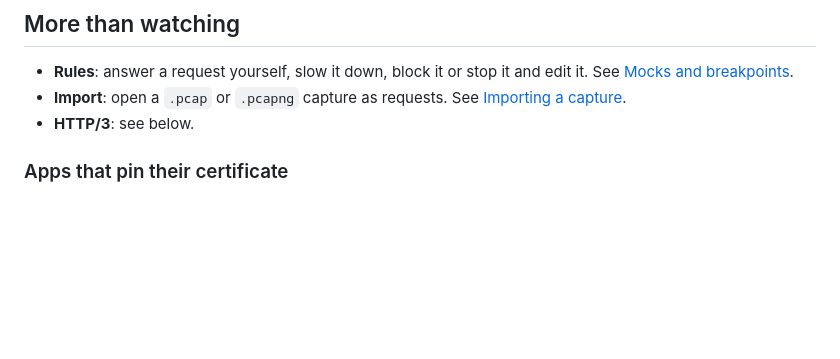
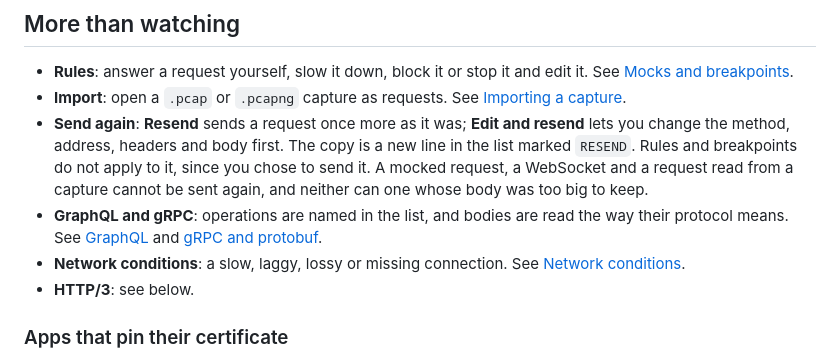
Before and after one commit to LuisPeixoto/EmuLabZip, a Markdown page: docs/network.md, the part around the change. Drawn GitHub-style; blank space fills up the shorter version.

Commit message:
docs(network): describe resend, GraphQL, gRPC and network conditions

```diff
--- a/docs/network.md
+++ b/docs/network.md
@@ -107,6 +107,13 @@ The **Proto** column shows what the proxy spoke to the server: `h1`, `h2` or `h3
 - **Rules**: answer a request yourself, slow it down, block it or stop it and edit it. See
   [Mocks and breakpoints](mocks.md).
 - **Import**: open a `.pcap` or `.pcapng` capture as requests. See [Importing a capture](pcap.md).
+- **Send again**: **Resend** sends a request once more as it was; **Edit and resend** lets you change the method,
+  address, headers and body first. The copy is a new line in the list marked `RESEND`. Rules and breakpoints do not
+  apply to it, since you chose to send it. A mocked request, a WebSocket and a request read from a capture cannot be sent
+  again, and neither can one whose body was too big to keep.
+- **GraphQL and gRPC**: operations are named in the list, and bodies are read the way their protocol means. See
+  [GraphQL](graphql.md) and [gRPC and protobuf](grpc.md).
+- **Network conditions**: a slow, laggy, lossy or missing connection. See [Network conditions](network-conditions.md).
 - **HTTP/3**: see below.
 
 ### Apps that pin their certificate
```
